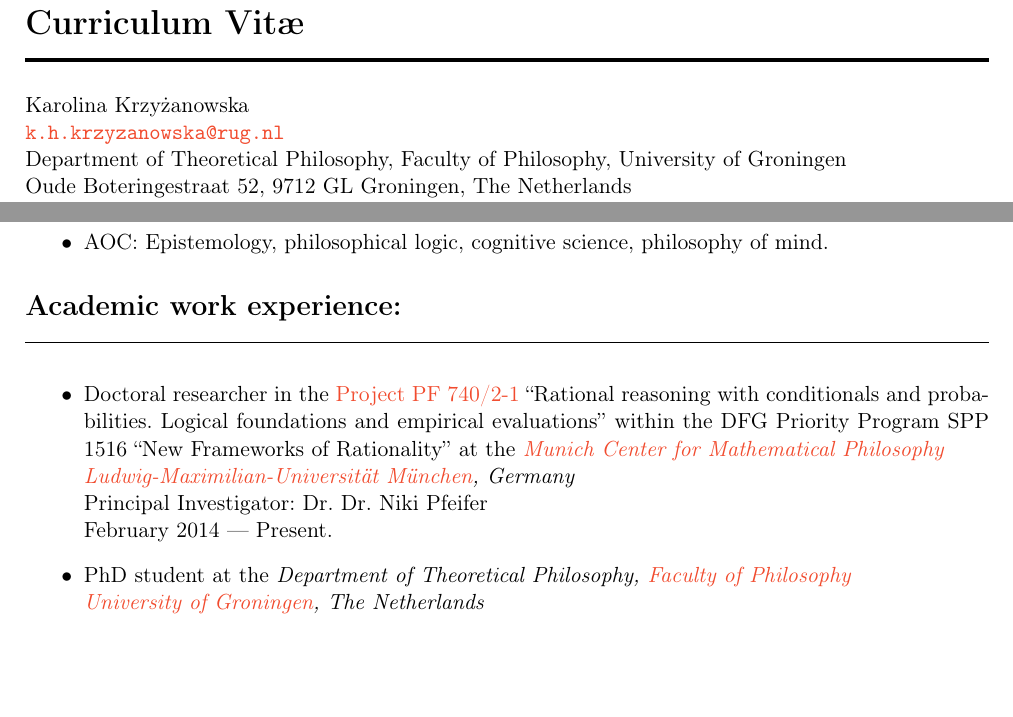
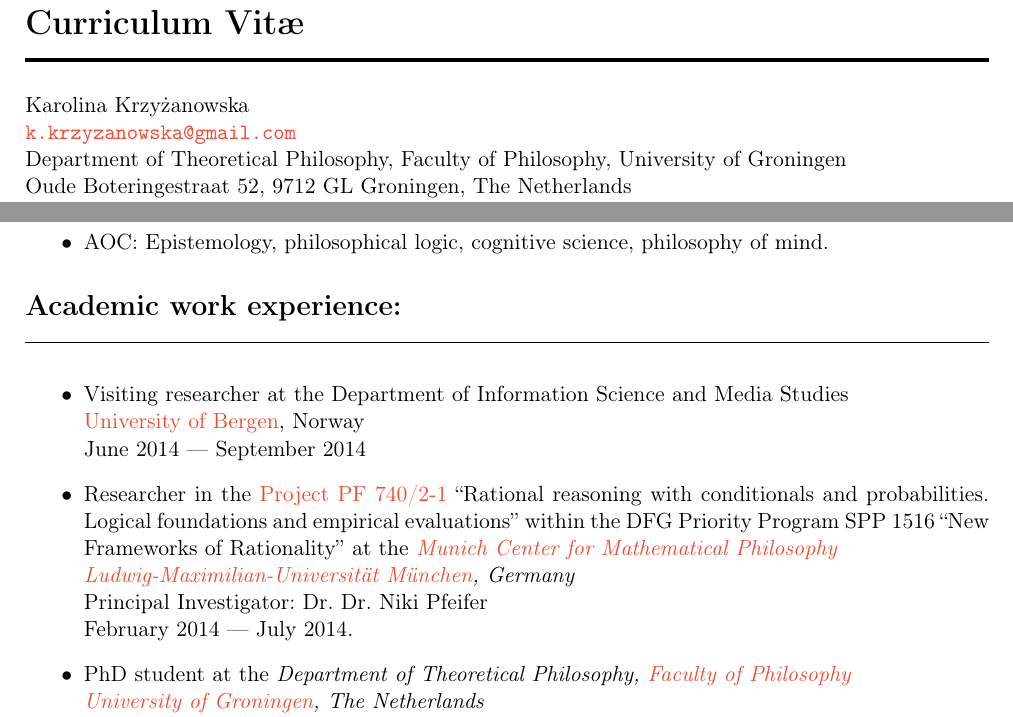
Before and after one commit to kkrzyzanowska/kkrzyzanowska.github.com, a LaTeX CV (CV/cv.tex): two parts of page 1 of 4, joined at a grey line, cut so that both start at the same text, the shorter picture padded with empty space. The pictures show the PDF file CV/cv.pdf that the author committed with the source.

Commit message:
visiting UiB

```diff
--- a/CV/cv.tex
+++ b/CV/cv.tex
@@ -53,7 +53,7 @@ plainpages=false %(ditto)
   \headone{Curriculum Vit\ae}
 
   Karolina Krzyżanowska\\
-  \href{mailto:k.h.krzyzanowska@rug.nl}{\texttt{k.h.krzyzanowska@rug.nl}}\\
+  \href{mailto:k.krzyzanowska@gmail.com}{\texttt{k.krzyzanowska@gmail.com}}\\
   Department of Theoretical Philosophy, Faculty of Philosophy, University of Groningen\\
   Oude Boteringestraat 52, 9712 GL Groningen, The Netherlands\\
   Homepage: \href{http://karolinakrzyzanowska.com}{\texttt{http://karolinakrzyzanowska.com}}\\
@@ -76,12 +76,18 @@ plainpages=false %(ditto)
 
   \headtwo{Academic work experience:}
   \begin{itemize}
-\item Doctoral researcher in the \href{http://www.pfeifer-research.de/spp.html}{Project PF 740/2-1} ``Rational
+\item Visiting researcher
+% in the \href{http://www.uib.no/en/rg/lii}{Logic, Information and Interaction} group
+at the Department of Information Science and Media Studies\\
+\href{http://www.uib.no/en}{University of Bergen}, Norway\\
+June 2014 --- September 2014.
+
+\item Researcher in the \href{http://www.pfeifer-research.de/spp.html}{Project PF 740/2-1} ``Rational
 reasoning with conditionals and probabilities. Logical foundations and empirical evaluations''
 within the DFG Priority Program SPP 1516 ``New Frameworks of Rationality'' at the \emph{\href{http://www.mcmp.philosophie.uni-muenchen.de/}{Munich Center for Mathematical Philosophy}}\\
 \emph{\href{http://www.en.uni-muenchen.de/}{Ludwig-Maximilian-Universität München}, Germany}\\
   Principal Investigator: Dr. Dr. Niki Pfeifer\\
-  February 2014 --- Present.
+  February 2014 --- July 2014.
 
   \item PhD student at
     the %\href{http://formalphilosophy.org/}{Formal Epistemology Project}\\
```
Also changed, not shown: CV/cv.pdf, 3 other files.
